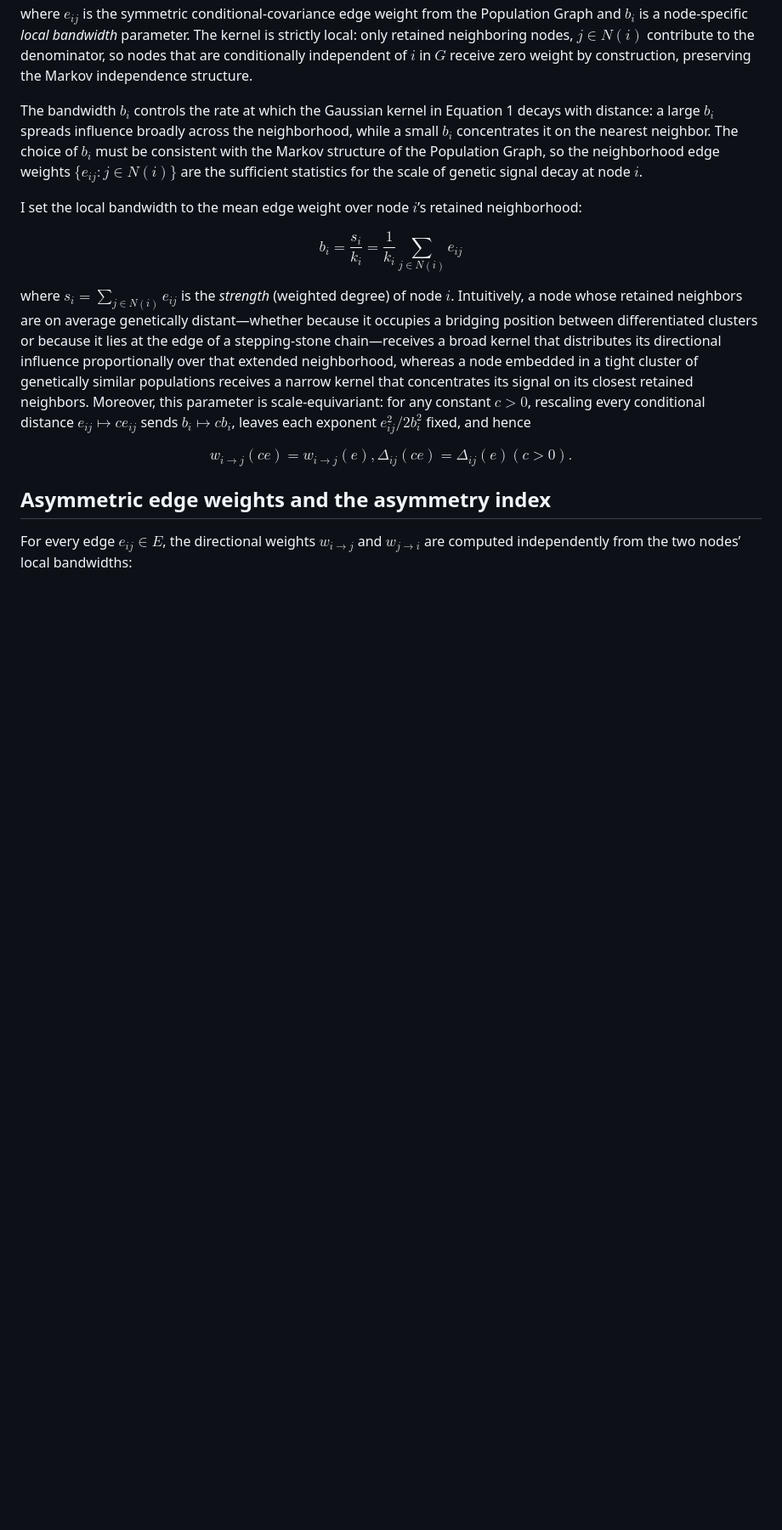
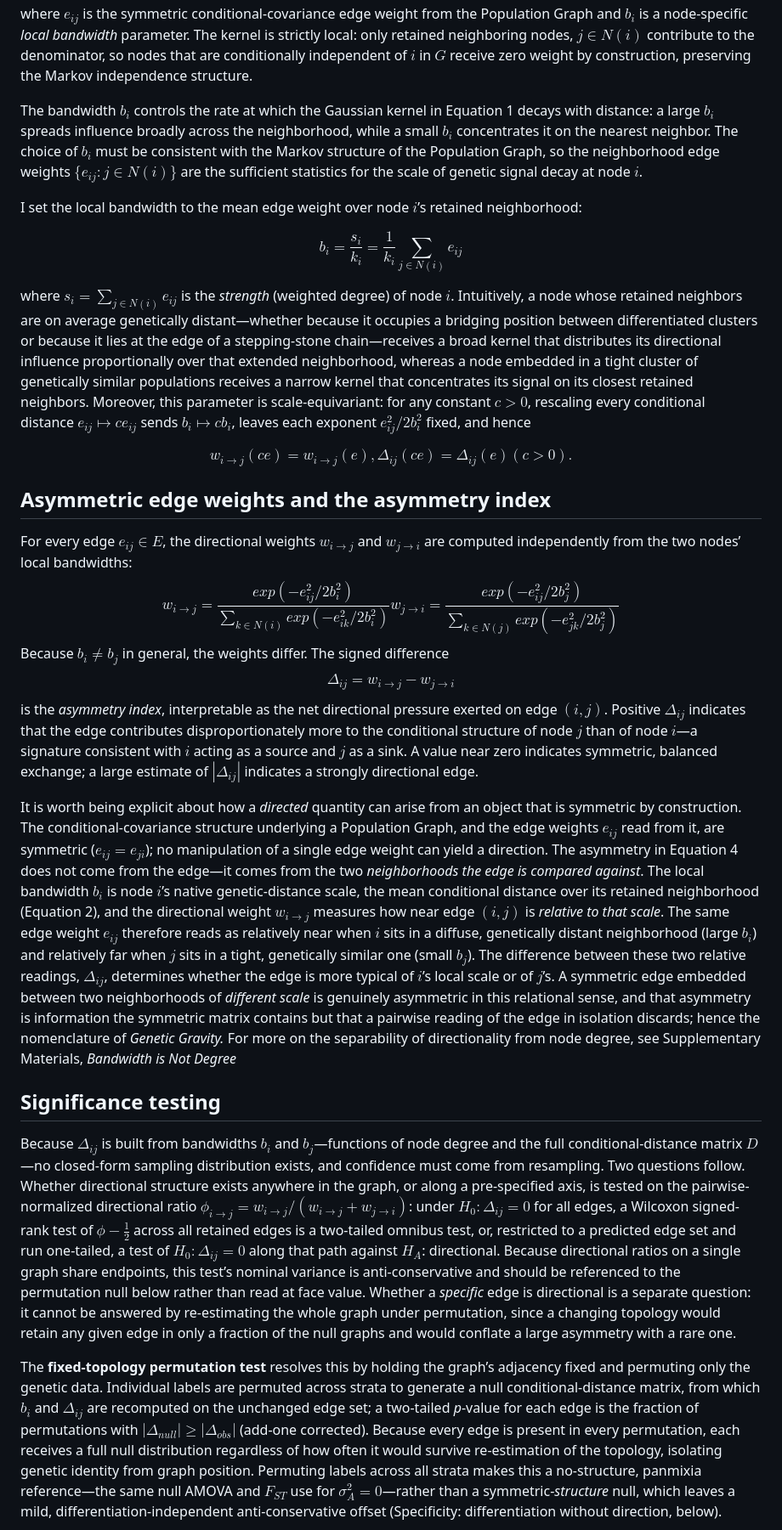
Before and after one commit to dyerlab/Genetic_Gravity, a Markdown page: index.md, the part around one of its changes. Shown at 85% size. GitHub-like rendering; blank space fills up the shorter version.

```diff
--- a/index.md
+++ b/index.md
@@ -44,22 +38,34 @@ $$
 $$
 
-where ${e}_{ij}$ is the symmetric conditional-covariance edge weight from the Population Graph and ${b}_{i}$ is a node-specific *local bandwidth* parameter. The kernel is strictly local: only retained neighboring nodes, $j\in N(i)$ contribute to the denominator, so nodes that are conditionally independent of $i$ in $G$ receive zero weight by construction, preserving the Markov independence structure.
+where $e_{ij}$ is the symmetric conditional-covariance edge weight from the Population Graph and $b_{i}$ is a node-specific *local bandwidth* parameter. The kernel is strictly local: only retained neighboring nodes, $j\in N(i)$ contribute to the denominator, so nodes that are conditionally independent of $i$ in $G$ receive zero weight by construction, preserving the Markov independence structure.
 
-The bandwidth ${b}_{i}$ controls the rate at which the Gaussian kernel in Equation 1 decays with distance: a large ${b}_{i}$ spreads influence broadly across the neighborhood, while a small ${b}_{i}$ concentrates it on the nearest neighbor. The choice of ${b}_{i}$ must be consistent with the Markov structure of the Population Graph, so the neighborhood edge weights $\{{e}_{ij}:j\in N(i)\}$ are the sufficient statistics for the scale of genetic signal decay at node $i$.
+The bandwidth $b_{i}$ controls the rate at which the Gaussian kernel in Equation 1 decays with distance: a large $b_{i}$ spreads influence broadly across the neighborhood, while a small $b_{i}$ concentrates it on the nearest neighbor. The choice of $b_{i}$ must be consistent with the Markov structure of the Population Graph, so the neighborhood edge weights $\{e_{ij}:j\in N(i)\}$ are the sufficient statistics for the scale of genetic signal decay at node $i$.
 
 I set the local bandwidth to the mean edge weight over node $i$’s retained neighborhood:
 
 $$
-{b}_{i} = \frac{{s}_{i}}{{k}_{i}} = \frac{1}{{k}_{i}}\sum\limits_{j\in N(i)}^{}{e}_{ij}
+b_{i} = \frac{s_{i}}{k_{i}} = \frac{1}{k_{i}}\sum\limits_{j\in N(i)}^{}e_{ij}
 $$
 
-where ${s}_{i}=\sum\limits_{j\in N(i)}^{}{e}_{ij}$ is the *strength* (weighted degree) of node $i$. Intuitively, a node whose retained neighbors are on average genetically distant—whether because it occupies a bridging position between differentiated clusters or because it lies at the edge of a stepping-stone chain—receives a broad kernel that distributes its directional influence proportionally over that extended neighborhood, whereas a node embedded in a tight cluster of genetically similar populations receives a narrow kernel that concentrates its signal on its closest retained neighbors.  Moreover, this parameter is scale-equivariant: for any constant $c>0$, rescaling every conditional distance ${e}_{ij}↦c {e}_{ij}$ sends ${b}_{i}↦c {b}_{i}$, leaves each exponent ${e}_{ij}^{2}/2{b}_{i}^{2}$ fixed, and hence
+where $s_{i}=\sum\limits_{j\in N(i)}^{}e_{ij}$ is the *strength* (weighted degree) of node $i$. Intuitively, a node whose retained neighbors are on average genetically distant—whether because it occupies a bridging position between differentiated clusters or because it lies at the edge of a stepping-stone chain—receives a broad kernel that distributes its directional influence proportionally over that extended neighborhood, whereas a node embedded in a tight cluster of genetically similar populations receives a narrow kernel that concentrates its signal on its closest retained neighbors.  Moreover, this parameter is scale-equivariant: for any constant $c>0$, rescaling every conditional distance $e_{ij}\mapsto c e_{ij}$ sends $b_{i}\mapsto c b_{i}$, leaves each exponent $e_{ij}^{2}/2b_i^{2}$ fixed, and hence
 
 $$
-{w}_{i\rightarrow j}(c e)={w}_{i\rightarrow j}(e),  {\Delta }_{ij}(c e)={\Delta }_{ij}(e)  (c>0).
+w_{i\rightarrow j}(c e)=w_{i\rightarrow j}(e),  \Delta_{ij}(c e)=\Delta_{ij}(e)  (c>0).
 $$
+## Asymmetric edge weights and the asymmetry index
+For every edge $e_{ij}\in E$, the directional weights $w_{i\rightarrow j}$ and $w_{j\rightarrow i}$ are computed independently from the two nodes’ local bandwidths:
+$$
+w_{i\rightarrow j}=\frac{exp(-e_{ij}^{2}/2b_i^{2})}{\sum\limits_{k\in N(i)}^{}exp(-e_{ik}^{2}/2b_i^{2})}  w_{j\rightarrow i}=\frac{exp(-e_{ij}^{2}/2b_j^{2})}{\sum\limits_{k\in N(j)}^{}exp(-e_{jk}^{2}/2b_j^{2})}
+$$
+Because $b_{i}\ne b_{j}$ in general, the weights differ. The signed difference
+$$
+\Delta_{ij} = w_{i\rightarrow j}-w_{j\rightarrow i}
+$$
+is the *asymmetry index*, interpretable as the net directional pressure exerted on edge $(i,j)$. Positive $\Delta_{ij}$ indicates that the edge contributes disproportionately more to the conditional structure of node $j$ than of node $i$—a signature consistent with $i$ acting as a source and $j$ as a sink. A value near zero indicates symmetric, balanced exchange; a large estimate of $|\Delta_{ij}|$ indicates a strongly directional edge.
 
-## Asymmetric edge weights and the asymmetry index
+It is worth being explicit about how a *directed* quantity can arise from an object that is symmetric by construction. The conditional-covariance structure underlying a Population Graph, and the edge weights $e_{ij}$ read from it, are symmetric ($e_{ij}=e_{ji}$); no manipulation of a single edge weight can yield a direction. The asymmetry in Equation 4 does not come from the edge—it comes from the two *neighborhoods the edge is compared against*.  The local bandwidth $b_{i}$ is node $i$’s native genetic-distance scale, the mean conditional distance over its retained neighborhood (Equation 2), and the directional weight $w_{i\rightarrow j}$ measures how near edge $(i,j)$ is *relative to that scale*. The same edge weight $e_{ij}$ therefore reads as relatively near when $i$ sits in a diffuse, genetically distant neighborhood (large $b_{i}$) and relatively far when $j$ sits in a tight, genetically similar one (small $b_{j}$). The difference between these two relative readings, $\Delta_{ij}$, determines whether the edge is more typical of $i$’s local scale or of $j$’s. A symmetric edge embedded between two neighborhoods of *different scale* is genuinely asymmetric in this relational sense, and that asymmetry is information the symmetric matrix contains but that a pairwise reading of the edge in isolation discards; hence the nomenclature of *Genetic Gravity.* For more on the separability of directionality from node degree, see Supplementary Materials, *Bandwidth is Not Degree*
+## Significance testing
+Because $\Delta_{ij}$ is built from bandwidths $b_{i}$ and $b_{j}$—functions of node degree and the full conditional-distance matrix $D$—no closed-form sampling distribution exists, and confidence must come from resampling. Two questions follow. Whether directional structure exists anywhere in the graph, or along a pre-specified axis, is tested on the pairwise-normalized directional ratio $\phi_{i\rightarrow j}=w_{i\rightarrow j}/(w_{i\rightarrow j}+w_{j\rightarrow i})$: under $H_0:\Delta_{ij}=0$ for all edges, a Wilcoxon signed-rank test of $\phi-\frac{1}{2}$ across all retained edges is a two-tailed omnibus test, or, restricted to a predicted edge set and run one-tailed, a test of $H_0:\Delta_{ij}=0$ along that path against $H_A$: directional. Because directional ratios on a single graph share endpoints, this test’s nominal variance is anti-conservative and should be referenced to the permutation null below rather than read at face value. Whether a *specific* edge is directional is a separate question: it cannot be answered by re-estimating the whole graph under permutation, since a changing topology would retain any given edge in only a fraction of the null graphs and would conflate a large asymmetry with a rare one.
 
-For every edge ${e}_{ij}\in E$, the directional weights ${w}_{i\rightarrow j}$ and ${w}_{j\rightarrow i}$ are computed independently from the two nodes’ local bandwidths:
+The **fixed-topology permutation test** resolves this by holding the graph’s adjacency fixed and permuting only the genetic data. Individual labels are permuted across strata to generate a null conditional-distance matrix, from which $b_{i}$ and $\Delta_{ij}$ are recomputed on the unchanged edge set; a two-tailed *p*-value for each edge is the fraction of permutations with $|\Delta_{null}|\geq |\Delta_{obs}|$ (add-one corrected). Because every edge is present in every permutation, each receives a full null distribution regardless of how often it would survive re-estimation of the topology, isolating genetic identity from graph position. Permuting labels across all strata makes this a no-structure, panmixia reference—the same null AMOVA and $F_{ST}$ use for $\sigma_A^{2}=0$—rather than a symmetric-*structure* null, which leaves a mild, differentiation-independent anti-conservative offset (Specificity: differentiation without direction, below).
 
```
Also changed, not shown: other parts of index.md (+111 -175 lines), supplemental.md (+7 -7 lines).
